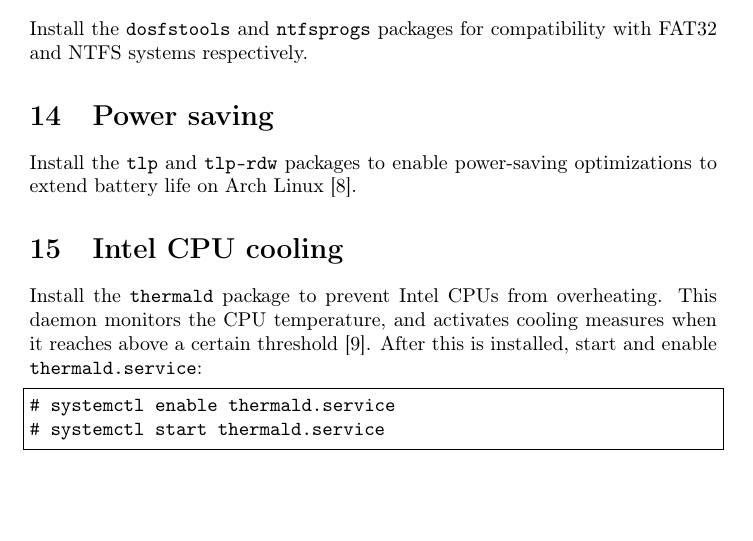
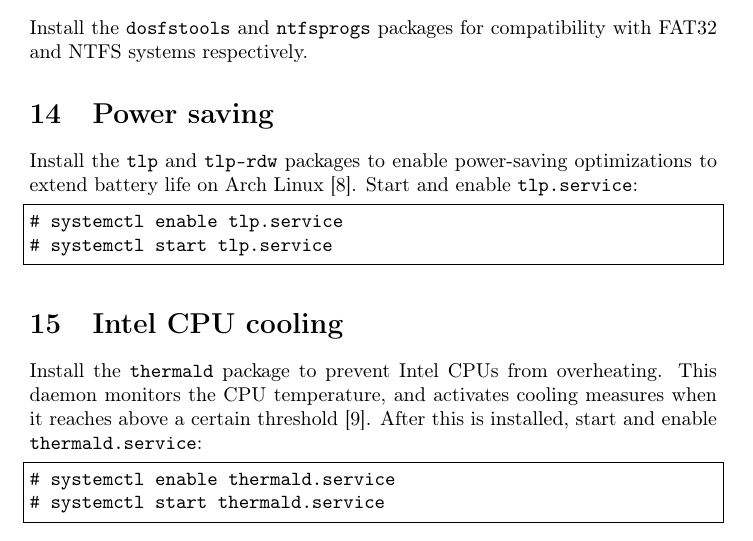
Before and after one commit to Wartybix/Arch-Post-Install, a LaTeX document (instructions.tex): part of page 9 of 10, cut so that both start at the same text. Compiled offline with pdfLaTeX.

Commit message:
Added TLP systemd tip

```diff
--- a/instructions.tex
+++ b/instructions.tex
@@ -391,6 +391,11 @@ Install the \lstinline|dosfstools| and \lstinline|ntfsprogs| packages for compat
 \section{Power saving}
 
 Install the \lstinline|tlp| and \lstinline|tlp-rdw| packages to enable power-saving optimizations to extend battery life on Arch Linux \cite{tlp-installation}.
+Start and enable \lstinline|tlp.service|:
+\begin{lstlisting}
+# systemctl enable tlp.service
+# systemctl start tlp.service
+\end{lstlisting}
 
 \section{Intel CPU cooling}
 
```
